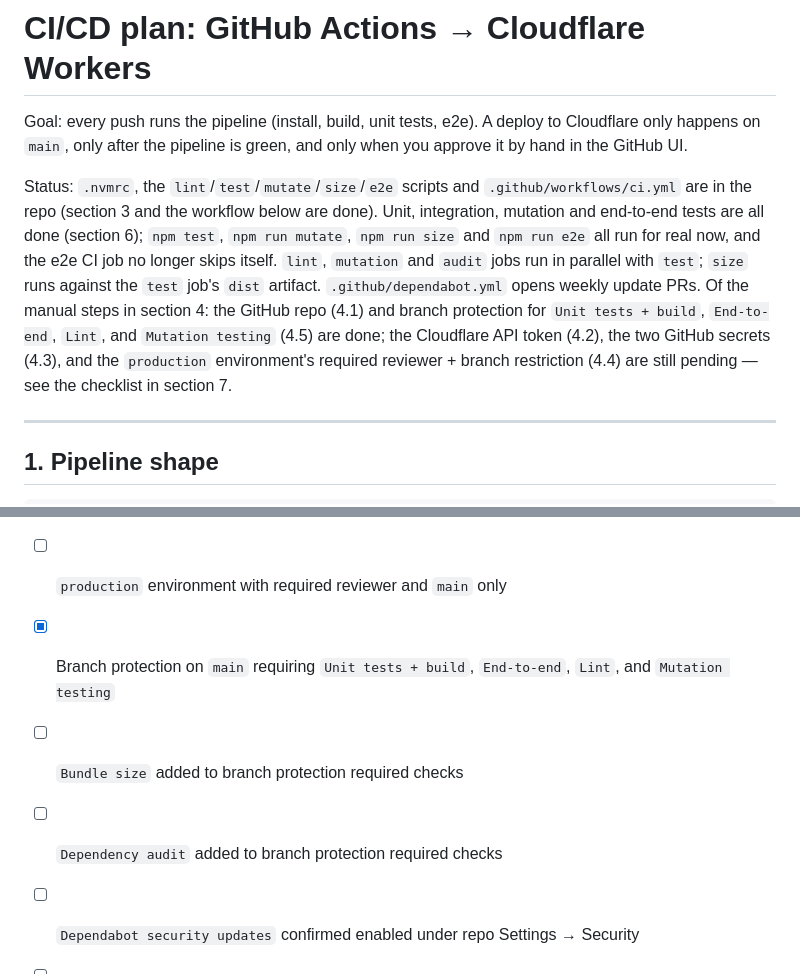
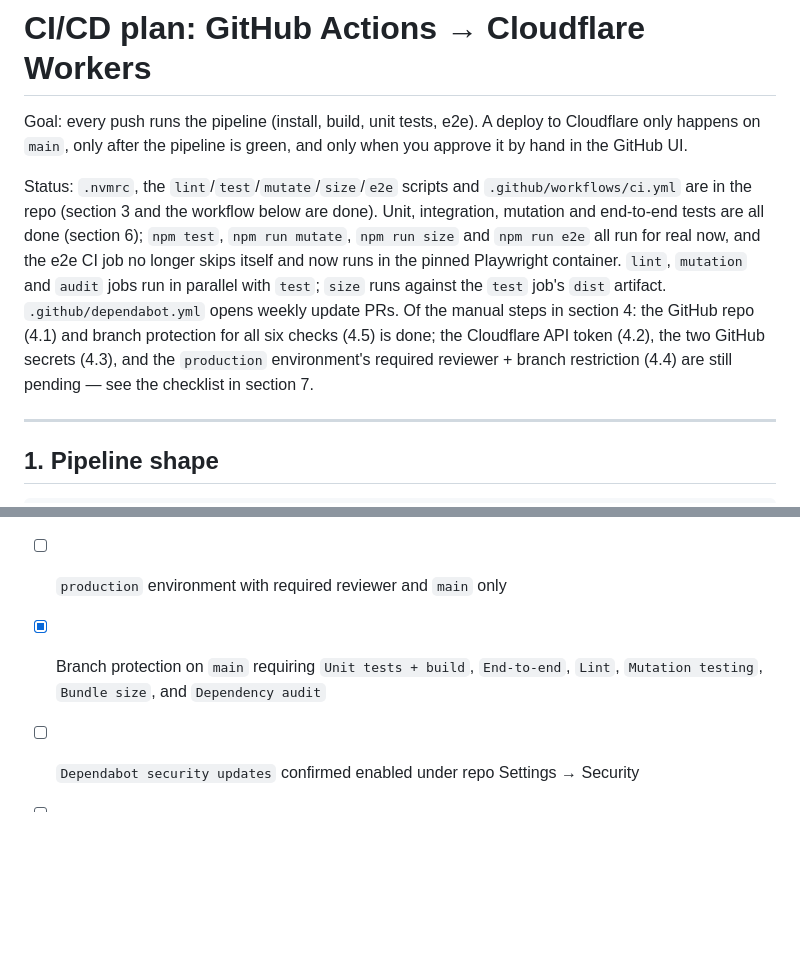
Before and after one commit to estebancas/weekly-routine, a Markdown page: CI-CD.md, 2 parts joined by grey strips. GitHub-like rendering; blank space fills up the shorter version.

Commit message:
Sync CI-CD.md status with the six required checks

```diff
--- a/CI-CD.md
+++ b/CI-CD.md
@@ -2,7 +2,7 @@
 
 Goal: every push runs the pipeline (install, build, unit tests, e2e). A deploy to Cloudflare only happens on `main`, only after the pipeline is green, and only when you approve it by hand in the GitHub UI.
 
-Status: `.nvmrc`, the `lint`/`test`/`mutate`/`size`/`e2e` scripts and `.github/workflows/ci.yml` are in the repo (section 3 and the workflow below are done). Unit, integration, mutation and end-to-end tests are all done (section 6); `npm test`, `npm run mutate`, `npm run size` and `npm run e2e` all run for real now, and the e2e CI job no longer skips itself. `lint`, `mutation` and `audit` jobs run in parallel with `test`; `size` runs against the `test` job's `dist` artifact. `.github/dependabot.yml` opens weekly update PRs. Of the manual steps in section 4: the GitHub repo (4.1) and branch protection for `Unit tests + build`, `End-to-end`, `Lint`, and `Mutation testing` (4.5) are done; the Cloudflare API token (4.2), the two GitHub secrets (4.3), and the `production` environment's required reviewer + branch restriction (4.4) are still pending — see the checklist in section 7.
+Status: `.nvmrc`, the `lint`/`test`/`mutate`/`size`/`e2e` scripts and `.github/workflows/ci.yml` are in the repo (section 3 and the workflow below are done). Unit, integration, mutation and end-to-end tests are all done (section 6); `npm test`, `npm run mutate`, `npm run size` and `npm run e2e` all run for real now, and the e2e CI job no longer skips itself and now runs in the pinned Playwright container. `lint`, `mutation` and `audit` jobs run in parallel with `test`; `size` runs against the `test` job's `dist` artifact. `.github/dependabot.yml` opens weekly update PRs. Of the manual steps in section 4: the GitHub repo (4.1) and branch protection for all six checks (4.5) is done; the Cloudflare API token (4.2), the two GitHub secrets (4.3), and the `production` environment's required reviewer + branch restriction (4.4) are still pending — see the checklist in section 7.
 
 ---
 
@@ -302,8 +302,6 @@ All done — Vitest unit + integration, Stryker mutation testing, and Playwright
 - [ ] Cloudflare API token created
 - [ ] `CLOUDFLARE_API_TOKEN` and `CLOUDFLARE_ACCOUNT_ID` secrets added
 - [ ] `production` environment with required reviewer and `main` only
-- [x] Branch protection on `main` requiring `Unit tests + build`, `End-to-end`, `Lint`, and `Mutation testing`
-- [ ] `Bundle size` added to branch protection required checks
-- [ ] `Dependency audit` added to branch protection required checks
+- [x] Branch protection on `main` requiring `Unit tests + build`, `End-to-end`, `Lint`, `Mutation testing`, `Bundle size`, and `Dependency audit`
 - [ ] `Dependabot security updates` confirmed enabled under repo Settings → Security
 - [ ] First run approved and Version ID verified
```
